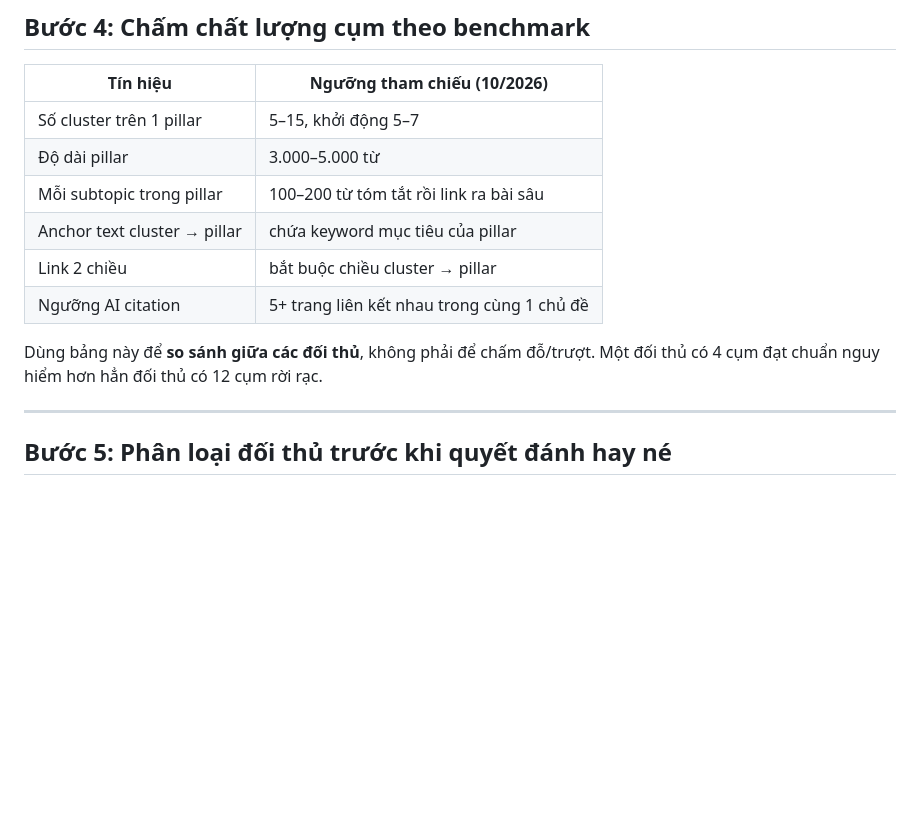
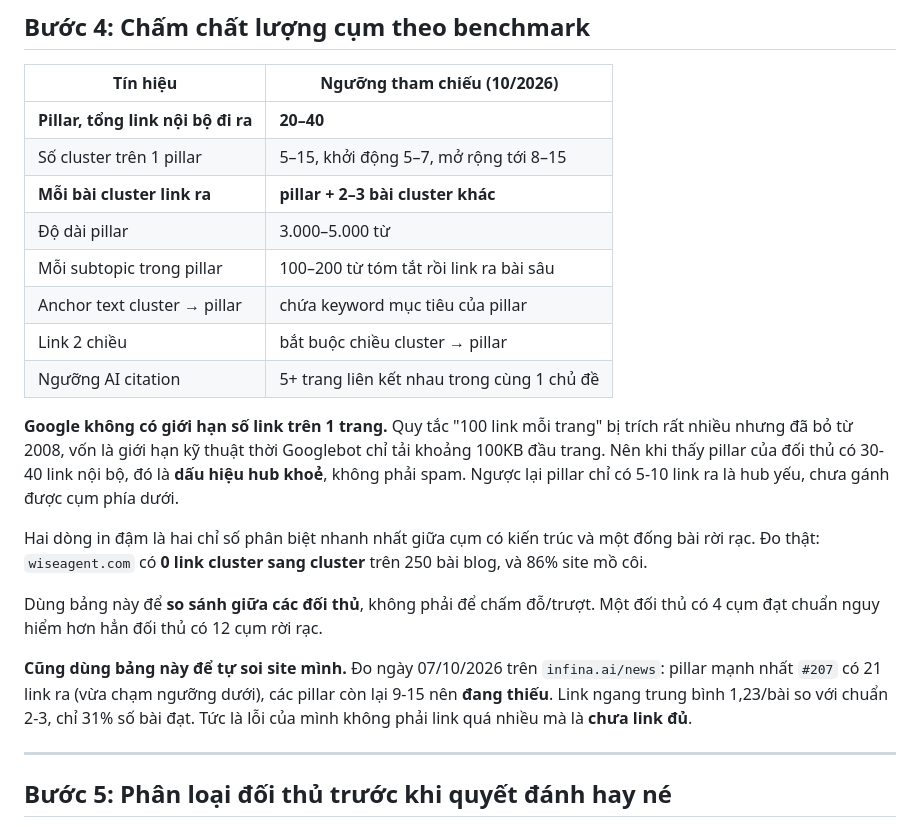
Before and after one commit to infinaqnhat/Web-Infina-AI, a Markdown page: wordpress-mcp/references/competitor-pillar-teardown.md, the part around the change. Drawn GitHub-style; blank space fills up the shorter version.

Commit message:
Correct the internal-link thresholds and rewrite step 6.5 around them
I gave a figure of 8 to 12 outbound links for a pillar page in this
project's working notes. That number was invented, not sourced, and it
is wrong in the unhelpful direction: it labelled our strongest pillar as
over-linked when it is in fact only just adequate.

Checked properly. Google has no limit on links per page; the widely
quoted 100-link rule was dropped in 2008 and was a crawler size limit,
not a ranking rule. For a pillar specifically the industry range is 20
to 40 internal links, because a hub is supposed to carry more than an
ordinary page, and each cluster article should link to its pillar plus
two or three sibling clusters.

Against that, our site is under-linked rather than over-linked. #207
carries 21 outbound, #546 has 15, #214 has 11, #237 has 9. Sibling
linking averages 1.23 per article against a benchmark of 2 to 3, and
only 31% of articles clear it.

Step 6.5 is rewritten accordingly. It now closes three directions rather
than two, and puts sibling links first because they are the real gap and
the cheapest to add, costing nothing at write time versus a full pillar
re-paste. The threshold table is inline so nobody has to go looking, and
the retracted 8-to-12 figure is named explicitly so it does not get
picked back up from the commit history.

The step also now states what an orphan here does and does not mean.
These pages are reachable through the category archives, which are index
and follow, so the metric is missing editorial inbound links, not
exclusion from the index.

Co-Authored-By: Claude Opus 5 <noreply@anthropic.com>
Claude-Session: https://claude.ai/code/session_01HECtjQ2jGx1cBDgmjfdU2i

```diff
--- a/wordpress-mcp/references/competitor-pillar-teardown.md
+++ b/wordpress-mcp/references/competitor-pillar-teardown.md
@@ -306,15 +306,30 @@ cannibalize**. Ghi lại, đó là cơ hội.
 
 | Tín hiệu | Ngưỡng tham chiếu (10/2026) |
 |---|---|
-| Số cluster trên 1 pillar | 5–15, khởi động 5–7 |
+| **Pillar, tổng link nội bộ đi ra** | **20–40** |
+| Số cluster trên 1 pillar | 5–15, khởi động 5–7, mở rộng tới 8–15 |
+| **Mỗi bài cluster link ra** | **pillar + 2–3 bài cluster khác** |
 | Độ dài pillar | 3.000–5.000 từ |
 | Mỗi subtopic trong pillar | 100–200 từ tóm tắt rồi link ra bài sâu |
 | Anchor text cluster → pillar | chứa keyword mục tiêu của pillar |
 | Link 2 chiều | bắt buộc chiều cluster → pillar |
 | Ngưỡng AI citation | 5+ trang liên kết nhau trong cùng 1 chủ đề |
 
+**Google không có giới hạn số link trên 1 trang.** Quy tắc "100 link mỗi trang" bị trích rất nhiều
+nhưng đã bỏ từ 2008, vốn là giới hạn kỹ thuật thời Googlebot chỉ tải khoảng 100KB đầu trang. Nên khi
+thấy pillar của đối thủ có 30-40 link nội bộ, đó là **dấu hiệu hub khoẻ**, không phải spam. Ngược
+lại pillar chỉ có 5-10 link ra là hub yếu, chưa gánh được cụm phía dưới.
+
+Hai dòng in đậm là hai chỉ số phân biệt nhanh nhất giữa cụm có kiến trúc và một đống bài rời rạc.
+Đo thật: `wiseagent.com` có **0 link cluster sang cluster** trên 250 bài blog, và 86% site mồ côi.
+
 Dùng bảng này để **so sánh giữa các đối thủ**, không phải để chấm đỗ/trượt. Một đối thủ có 4 cụm đạt
 chuẩn nguy hiểm hơn hẳn đối thủ có 12 cụm rời rạc.
+
+**Cũng dùng bảng này để tự soi site mình.** Đo ngày 07/10/2026 trên `infina.ai/news`: pillar mạnh
+nhất `#207` có 21 link ra (vừa chạm ngưỡng dưới), các pillar còn lại 9-15 nên **đang thiếu**. Link
+ngang trung bình 1,23/bài so với chuẩn 2-3, chỉ 31% số bài đạt. Tức là lỗi của mình không phải link
+quá nhiều mà là **chưa link đủ**.
 
 ---
 
```
Also changed, not shown: 1 other file.
